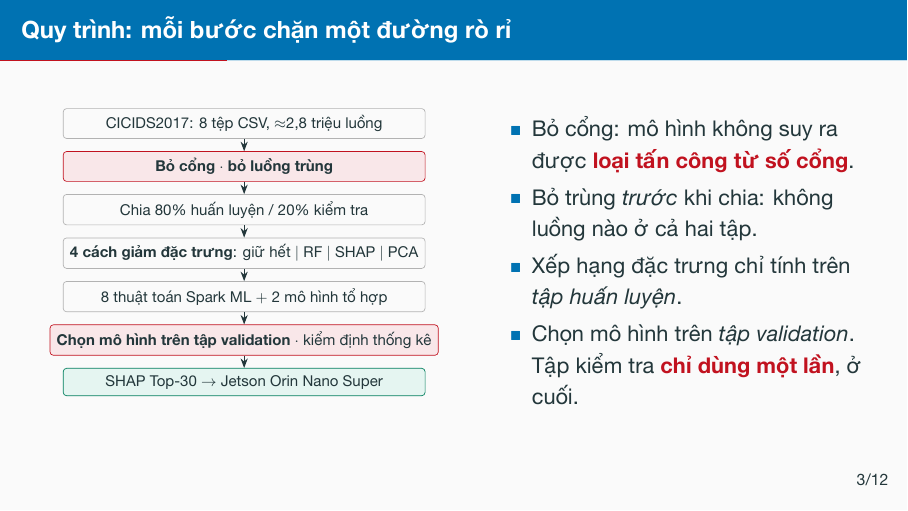
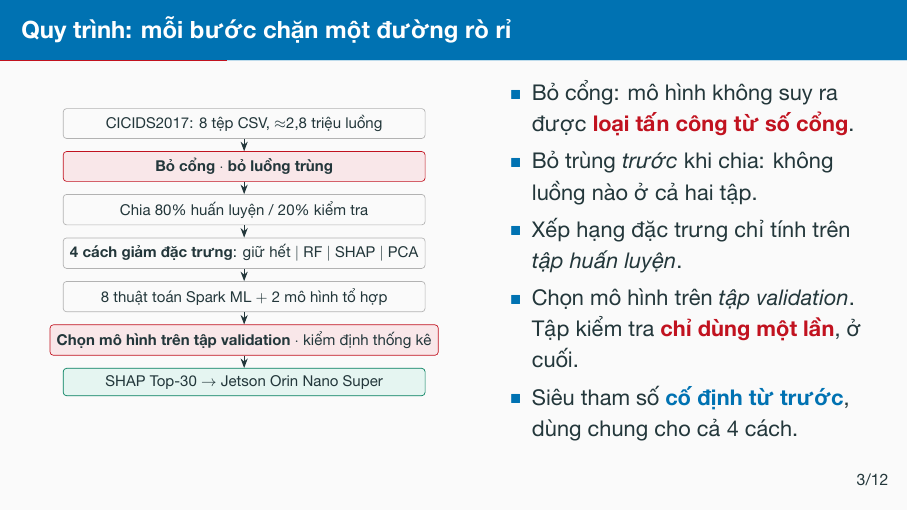
Before and after one commit to vuthainguyen1602/Thesis_IDS, LaTeX slides (slides/fair2026_vi/main.tex): page 6 of 27. The pictures show the PDF file output/pdfs/FAIR2026_slides_vi.pdf that the author committed with the source.

Commit message:
slides: FAIR Vietnamese pipeline slide states the shared hyper-parameters
They are fixed in advance and shared by all four reduction methods, which
until now was only in the speaker notes.

```diff
--- a/slides/fair2026_vi/main.tex
+++ b/slides/fair2026_vi/main.tex
@@ -158,6 +158,8 @@ cách đánh giá nhiều hơn là về mô hình.}
         \item Xếp hạng đặc trưng chỉ tính trên \emph{tập huấn luyện}.
         \item Chọn mô hình trên \emph{tập validation}. Tập kiểm tra
               \bad{chỉ dùng một lần}, ở cuối.
+        \item Siêu tham số \key{cố định từ trước}, dùng chung cho cả 4
+              cách.
       \end{itemize}
     \end{column}
   \end{columns}
@@ -166,6 +168,8 @@ cách đánh giá nhiều hơn là về mô hình.}
   luồng nào nằm ở cả hai tập. Sau đó áp dụng bốn cách giảm đặc trưng, huấn
   luyện tám thuật toán. Bảng xếp hạng đặc trưng chỉ tính trên tập huấn luyện.
   Chọn mô hình thì dùng tập validation. Tập kiểm tra chỉ dùng một lần, ở cuối.
+  Siêu tham số được cố định từ trước và dùng chung cho cả bốn cách, nên khác
+  biệt là do phương pháp chứ không do tinh chỉnh.
   Cuối cùng, cấu hình SHAP 30 đặc trưng được đưa xuống thiết bị biên.
   \ifasked Tập validation tách 20\% từ tập huấn luyện. Bốn cấu hình so sánh
   được cố định từ trước (giữ hết, RF Top-30, SHAP Top-30, PCA $k{=}40$), siêu
```
Also changed, not shown: output/pdfs/FAIR2026_slides_vi.pdf, output/pdfs/FAIR2026_slides_vi_notes.pdf.
